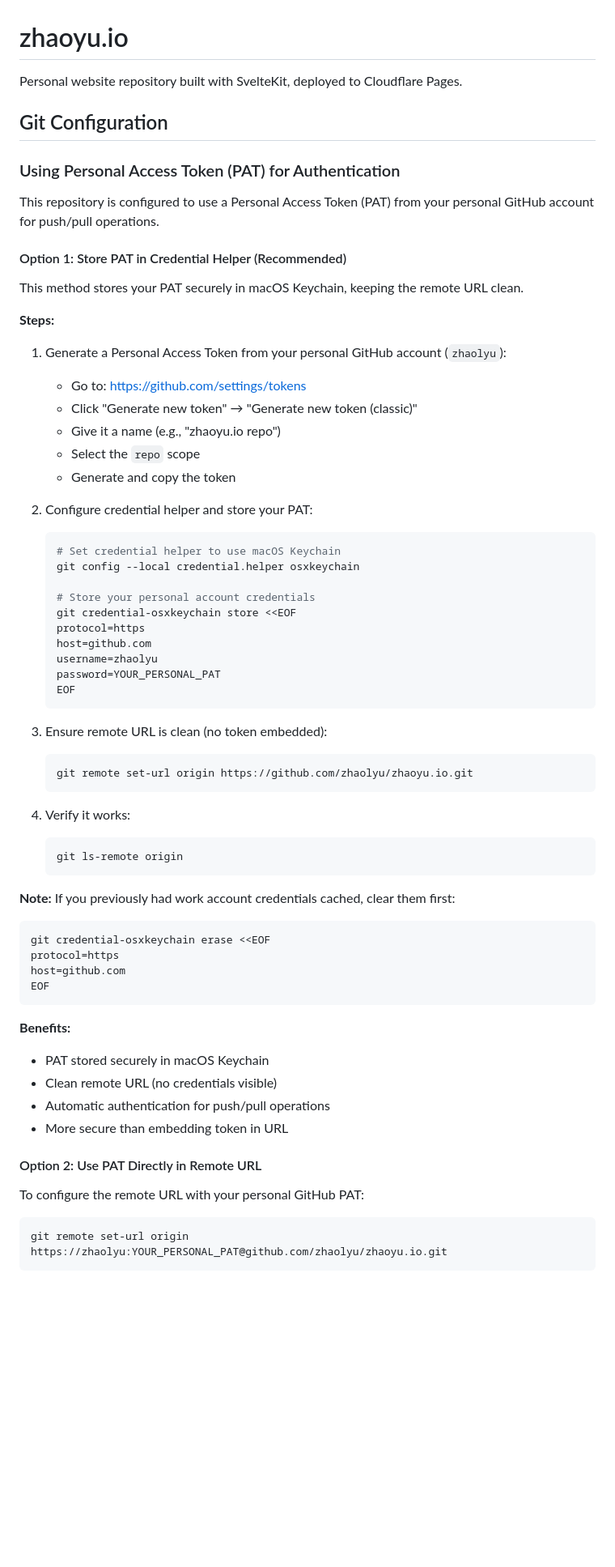
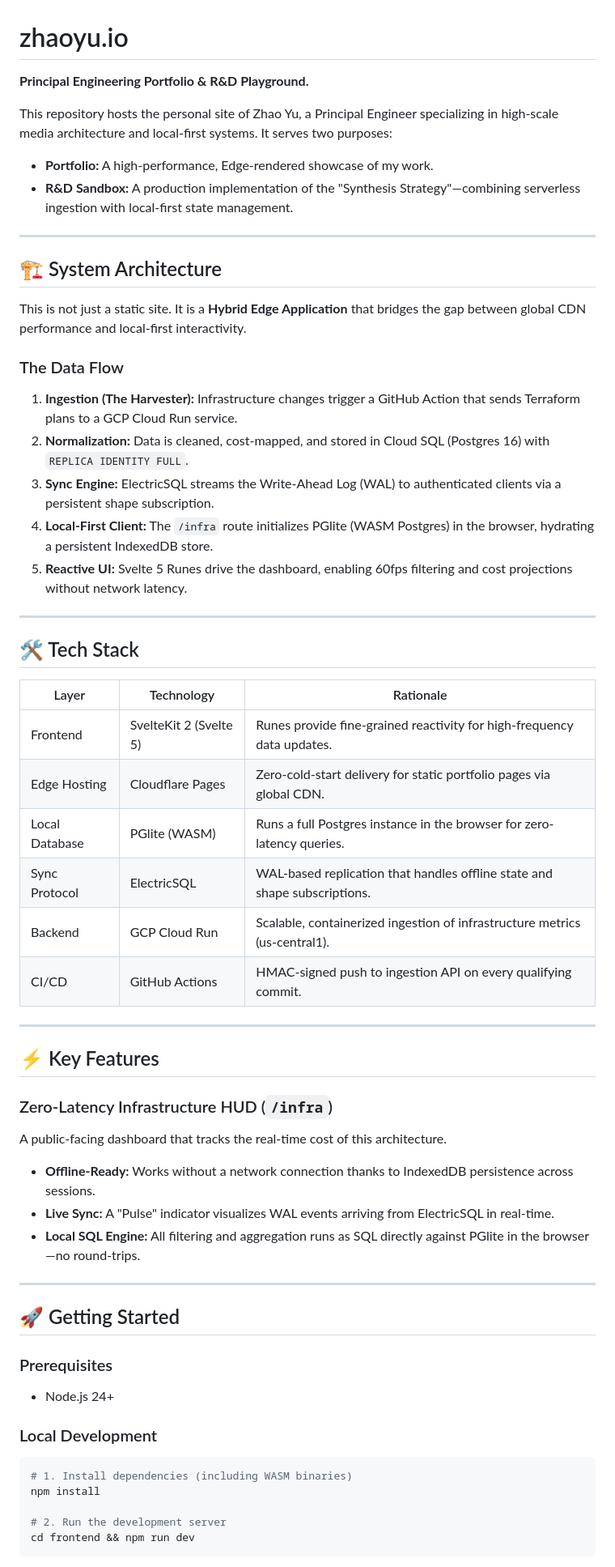
Before and after one commit to zhaolyu/zhaoyu.io, a Markdown page: README.md, the part around one of its changes. Shown at 81% size. Drawn GitHub-style; blank space fills up the shorter version.

Commit message:
rewrite README as architectural manifesto
Replace git auth instructions with a project narrative that frames
the site as a Hybrid Edge Application — covering the Synthesis
Strategy data flow, accurate tech stack (Cloudflare Pages, GCP Cloud
Run, ElectricSQL, PGlite), and the /infra dashboard feature.

Co-Authored-By: Claude Sonnet 4.5 <noreply@anthropic.com>

````diff
--- a/README.md
+++ b/README.md
@@ -1,68 +1,66 @@
 # zhaoyu.io
 
-Personal website repository built with SvelteKit, deployed to Cloudflare Pages.
+**Principal Engineering Portfolio & R&D Playground.**
 
-## Git Configuration
+This repository hosts the personal site of Zhao Yu, a Principal Engineer specializing in high-scale media architecture and local-first systems. It serves two purposes:
 
-### Using Personal Access Token (PAT) for Authentication
+- **Portfolio:** A high-performance, Edge-rendered showcase of my work.
+- **R&D Sandbox:** A production implementation of the "Synthesis Strategy"—combining serverless ingestion with local-first state management.
 
-This repository is configured to use a Personal Access Token (PAT) from your personal GitHub account for push/pull operations.
+---
 
-#### Option 1: Store PAT in Credential Helper (Recommended)
+## 🏗 System Architecture
 
-This method stores your PAT securely in macOS Keychain, keeping the remote URL clean.
+This is not just a static site. It is a **Hybrid Edge Application** that bridges the gap between global CDN performance and local-first interactivity.
 
-**Steps:**
-1. Generate a Personal Access Token from your personal GitHub account (`zhaolyu`):
-   - Go to: https://github.com/settings/tokens
-   - Click "Generate new token" → "Generate new token (classic)"
-   - Give it a name (e.g., "zhaoyu.io repo")
-   - Select the `repo` scope
-   - Generate and copy the token
+### The Data Flow
 
-2. Configure credential helper and store your PAT:
-   ```bash
-   # Set credential helper to use macOS Keychain
-   git config --local credential.helper osxkeychain
+1. **Ingestion (The Harvester):** Infrastructure changes trigger a GitHub Action that sends Terraform plans to a GCP Cloud Run service.
+2. **Normalization:** Data is cleaned, cost-mapped, and stored in Cloud SQL (Postgres 16) with `REPLICA IDENTITY FULL`.
+3. **Sync Engine:** ElectricSQL streams the Write-Ahead Log (WAL) to authenticated clients via a persistent shape subscription.
+4. **Local-First Client:** The `/infra` route initializes PGlite (WASM Postgres) in the browser, hydrating a persistent IndexedDB store.
+5. **Reactive UI:** Svelte 5 Runes drive the dashboard, enabling 60fps filtering and cost projections without network latency.
 
-   # Store your personal account credentials
-   git credential-osxkeychain store <<EOF
-   protocol=https
-   host=github.com
-   username=zhaolyu
-   password=YOUR_PERSONAL_PAT
-   EOF
-   ```
+---
 
-3. Ensure remote URL is clean (no token embedded):
-   ```bash
-   git remote set-url origin https://github.com/zhaolyu/zhaoyu.io.git
-   ```
+## 🛠 Tech Stack
 
-4. Verify it works:
-   ```bash
-   git ls-remote origin
-   ```
+| Layer | Technology | Rationale |
+|-------|-----------|-----------|
+| Frontend | SvelteKit 2 (Svelte 5) | Runes provide fine-grained reactivity for high-frequency data updates. |
+| Edge Hosting | Cloudflare Pages | Zero-cold-start delivery for static portfolio pages via global CDN. |
+| Local Database | PGlite (WASM) | Runs a full Postgres instance in the browser for zero-latency queries. |
+| Sync Protocol | ElectricSQL | WAL-based replication that handles offline state and shape subscriptions. |
+| Backend | GCP Cloud Run | Scalable, containerized ingestion of infrastructure metrics (us-central1). |
+| CI/CD | GitHub Actions | HMAC-signed push to ingestion API on every qualifying commit. |
 
-**Note:** If you previously had work account credentials cached, clear them first:
-   ```bash
-   git credential-osxkeychain erase <<EOF
-   protocol=https
-   host=github.com
-   EOF
-   ```
+---
 
-**Benefits:**
-- PAT stored securely in macOS Keychain
-- Clean remote URL (no credentials visible)
-- Automatic authentication for push/pull operations
-- More secure than embedding token in URL
+## ⚡ Key Features
 
-#### Option 2: Use PAT Directly in Remote URL
+### Zero-Latency Infrastructure HUD (`/infra`)
 
-To configure the remote URL with your personal GitHub PAT:
+A public-facing dashboard that tracks the real-time cost of this architecture.
+
+- **Offline-Ready:** Works without a network connection thanks to IndexedDB persistence across sessions.
+- **Live Sync:** A "Pulse" indicator visualizes WAL events arriving from ElectricSQL in real-time.
+- **Local SQL Engine:** All filtering and aggregation runs as SQL directly against PGlite in the browser—no round-trips.
+
+---
+
+## 🚀 Getting Started
+
+### Prerequisites
+
+- Node.js 24+
+
+### Local Development
 
 ```bash
-git remote set-url origin https://zhaolyu:YOUR_PERSONAL_PAT@github.com/zhaolyu/zhaoyu.io.git
+# 1. Install dependencies (including WASM binaries)
+npm install
+
+# 2. Run the development server
+cd frontend && npm run dev
 ```
 
````
Also changed, not shown: other parts of README.md (+17 -28 lines).
